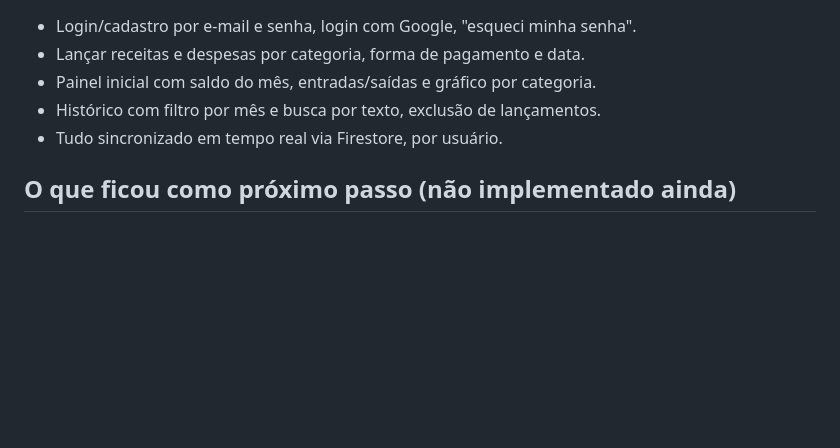
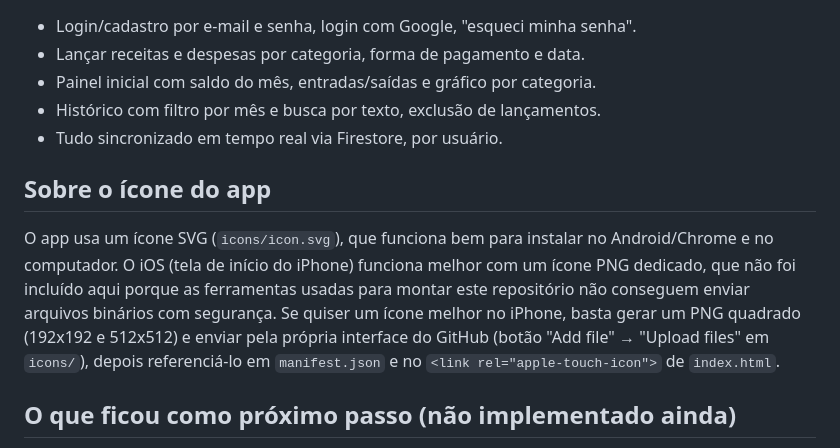
Before and after one commit to felipestoelben/financialjimmy, a Markdown page: README.md, the part around the change. Drawn GitHub-style; blank space fills up the shorter version.

Commit message:
Documenta limitação de ícone PNG (upload binário indisponível na ferramenta)

```diff
--- a/README.md
+++ b/README.md
@@ -69,6 +69,17 @@ publicado direto pelo GitHub Pages.
 - Histórico com filtro por mês e busca por texto, exclusão de lançamentos.
 - Tudo sincronizado em tempo real via Firestore, por usuário.
 
+## Sobre o ícone do app
+
+O app usa um ícone SVG (`icons/icon.svg`), que funciona bem para instalar no
+Android/Chrome e no computador. O iOS (tela de início do iPhone) funciona
+melhor com um ícone PNG dedicado, que não foi incluído aqui porque as
+ferramentas usadas para montar este repositório não conseguem enviar
+arquivos binários com segurança. Se quiser um ícone melhor no iPhone, basta
+gerar um PNG quadrado (192x192 e 512x512) e enviar pela própria interface do
+GitHub (botão "Add file" → "Upload files" em `icons/`), depois referenciá-lo
+em `manifest.json` e no `<link rel="apple-touch-icon">` de `index.html`.
+
 ## O que ficou como próximo passo (não implementado ainda)
 
 - Telas de "Metas financeiras", "Categorias personalizadas", "Formas de
```
